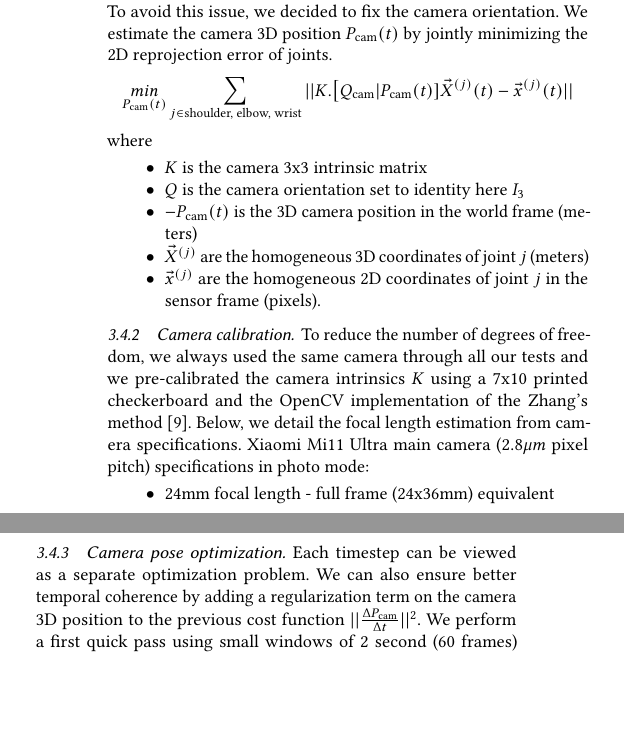
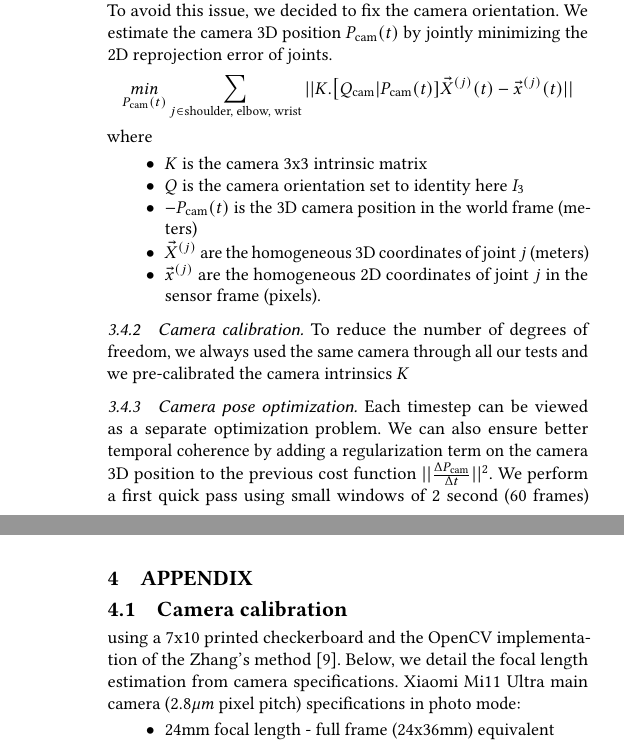
Before and after one commit to balthazarneveu/monocular_pose_and_forces_estimation, a LaTeX paper (report/report.tex, which reads report/content/3_our_work.tex, report/content/appendix.tex): two parts of the columns of page 3 of 4 before the commit and two parts of the columns of pages 3 and 4 of 4 after it, joined at a grey line, cut so that both start at the same text, the shorter picture padded with empty space. Compiled offline with pdfLaTeX.

Commit message:
Add appendix

```diff
--- a/report/content/3_our_work.tex
+++ b/report/content/3_our_work.tex
@@ -70,10 +70,4 @@ where
 
 \subsubsection{Camera calibration}
 To reduce the number of degrees of freedom, we always used the same camera through all our tests and
-we pre-calibrated the camera intrinsics $K$ using a 7x10 printed checkerboard
-and the OpenCV implementation of the Zhang's method~\cite{Zhang00calib}.
-Below, we detail the focal length estimation from camera specifications.
-Xiaomi Mi11 Ultra main camera ($2.8\mu m$ pixel pitch) specifications in photo mode:
-\begin{itemize}
-    \item 24mm focal length - full frame (24x36mm) equivalent
-    \item Sensor size 4000x3000 = 12Mpix
+we pre-calibrated the camera intrinsics $K$
--- /dev/null
+++ b/report/content/appendix.tex
@@ -0,0 +1,13 @@
+\section{Appendix}
+\subsection{Camera calibration}
+using a 7x10 printed checkerboard
+and the OpenCV implementation of the Zhang's method~\cite{Zhang00calib}.
+Below, we detail the focal length estimation from camera specifications.
+Xiaomi Mi11 Ultra main camera ($2.8\mu m$ pixel pitch) specifications in photo mode:
+\begin{itemize}
+    \item 24mm focal length - full frame (24x36mm) equivalent
+    \item Sensor size 4000x3000 = 12Mpix
+\end{itemize}
+We end up with a focal length for the photo mode of $f_{\text{pix}}^{\text{photo}}  = 24mm * 4000px / 36mm = 2666px$.
+
+But since we're using a FullHD video mode with a crop factor of around 15\% on each side,
```
Also changed, not shown: report/report.tex (+1 -1 lines), report/content/3_our_work.tex (7 more changed lines), report/content/appendix.tex (3 more changed lines).
